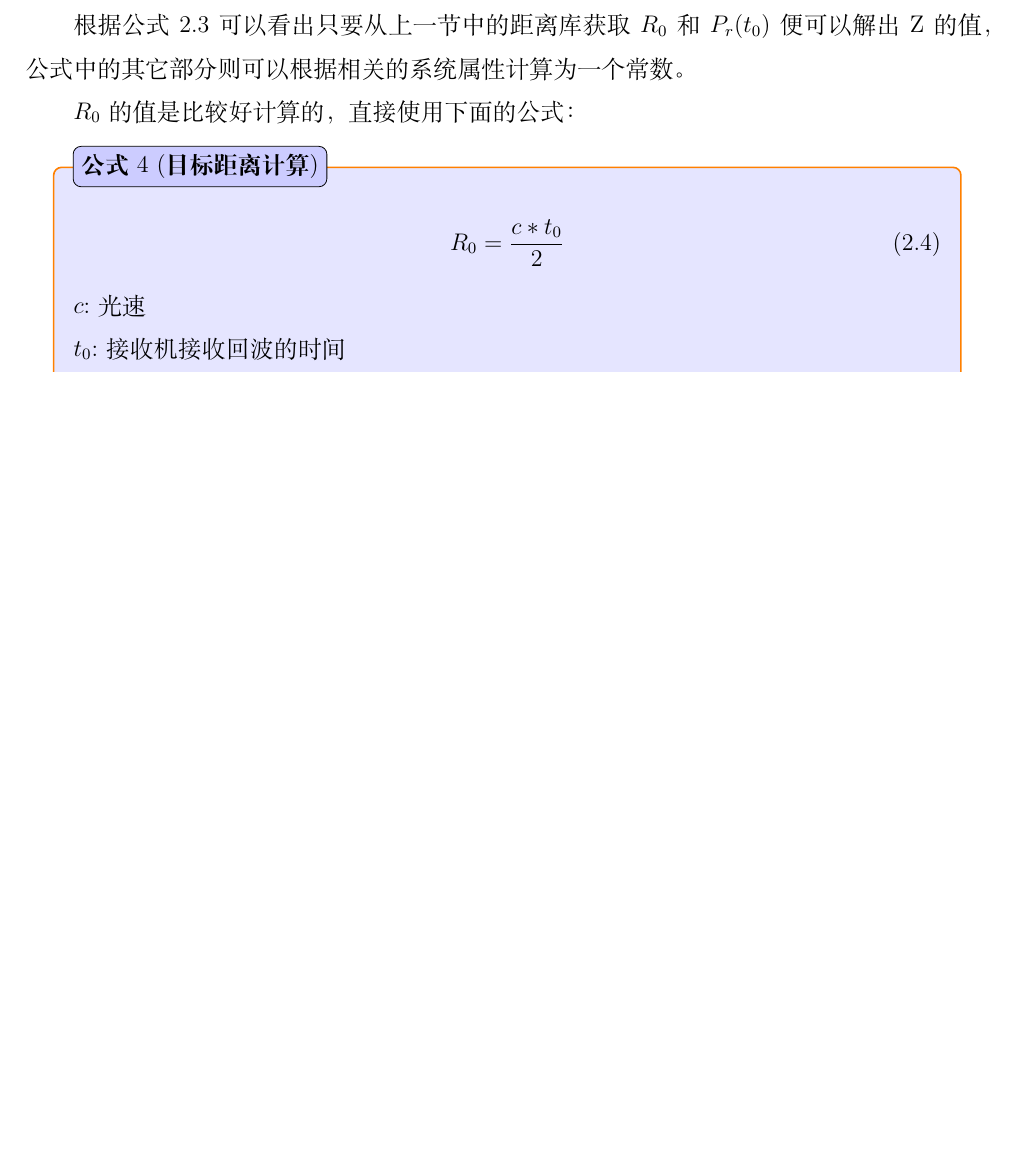
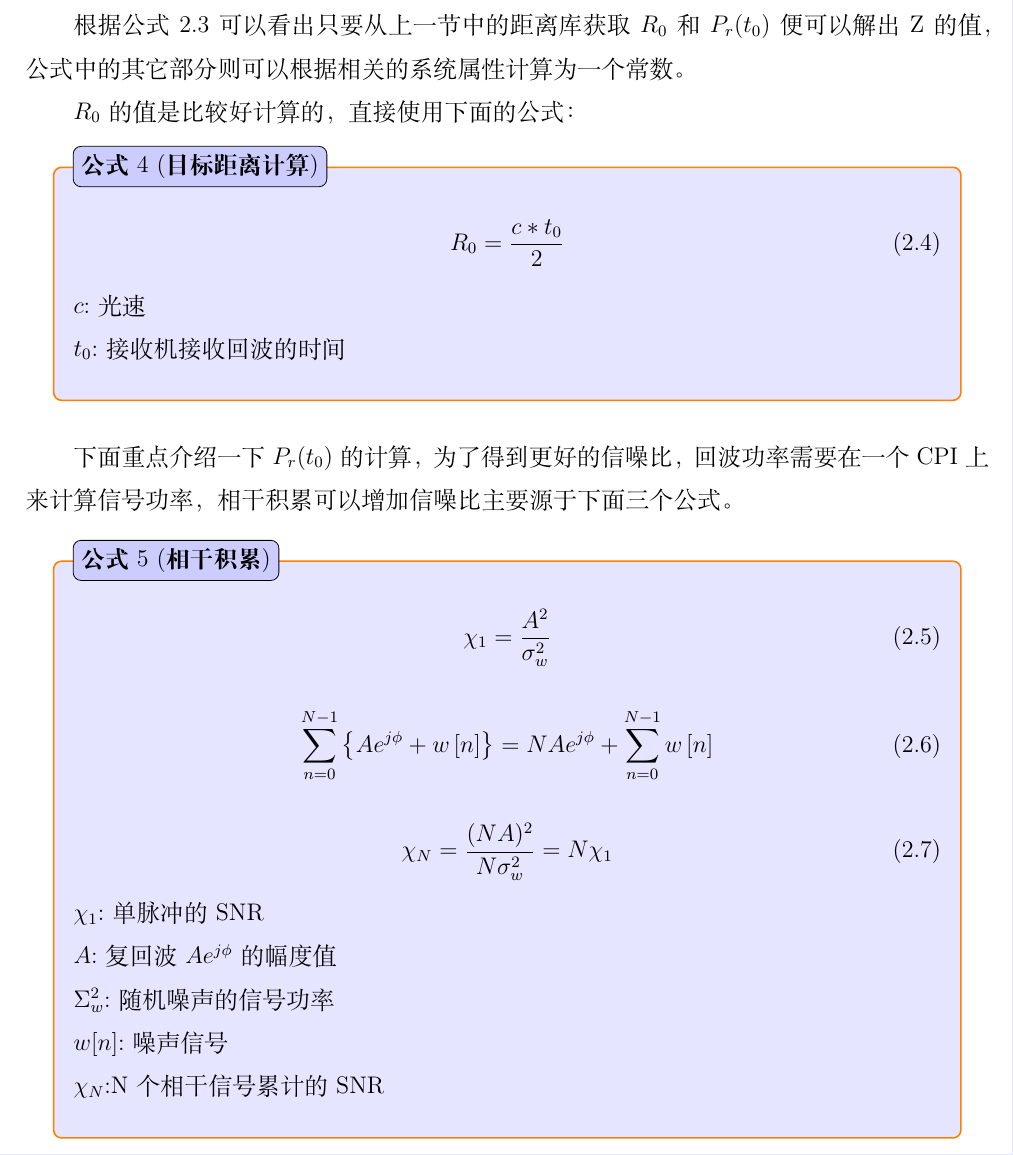
Before and after one commit to romix5417/RadarSignalProcSoftDesign, a LaTeX document (RadarSignalProcSoftDesign.tex): part of page 10 of 17 before the commit and part of page 10 of 18 after it, cut so that both start at the same text, the shorter picture padded with empty space. Compiled offline with XeLaTeX.

Commit message:
1.添加相干计算

```diff
--- a/RadarSignalProcSoftDesign.tex
+++ b/RadarSignalProcSoftDesign.tex
@@ -355,6 +355,34 @@ $R_0$的值是比较好计算的，直接使用下面的公式：
 
 \end{proposition}
 
+下面重点介绍一下$P_r(t_0)$的计算，为了得到更好的信噪比，回波功率需要在一个CPI上来计算信
+号功率，相干积累可以增加信噪比主要源于下面三个公式。
+
+\begin{proposition}[相干积累]
+
+    \begin{equation}
+        \chi_1=\frac{A^2}{\sigma_w^2}
+    \end{equation}
+
+    \begin{equation}
+        \sum_{n=0}^{N-1}\left\{Ae^{j\phi}+w\left[n\right]\right\}=NAe^{j\phi}+\sum_{n=0}^{N-1}w\left[n\right]
+    \end{equation}
+
+    \begin{equation}
+        \chi_N=\frac{(NA)^2}{N\sigma_w^2}=N\chi_1
+    \end{equation}
+
+    $\chi_1$:单脉冲的SNR
+
+    $A$:复回波$Ae^{j\phi}$的幅度值
+
+    $\Sigma_w^2$:随机噪声的信号功率
+
+    $w[n]$:噪声信号
+
+    $\chi_N$:N个相干信号累计的SNR
+
+\end{proposition}
 
 
 \subsection{径向速度}
```
Also changed, not shown: RadarSignalProcSoftDesign.pdf, 3 other files.
